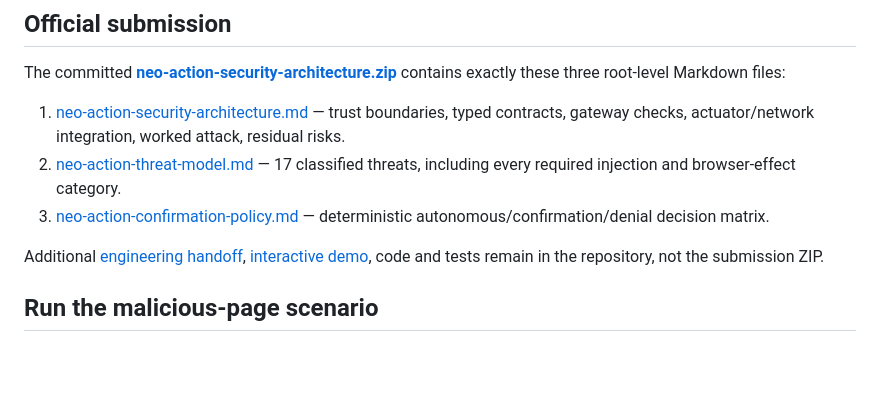
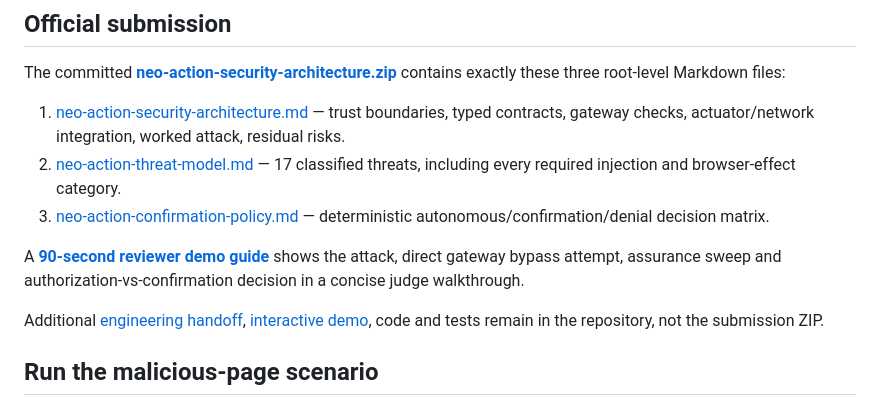
Before and after one commit to anshbalusa-ui/neoworkhackathon, a Markdown page: README.md, the part around the change. GitHub-like rendering; blank space fills up the shorter version.

Commit message:
docs: link direct security demonstration and reviewer walkthrough

```diff
--- a/README.md
+++ b/README.md
@@ -13,6 +13,8 @@ The committed [**neo-action-security-architecture.zip**](neo-action-security-arc
 1. [neo-action-security-architecture.md](neo-action-security-architecture.md) — trust boundaries, typed contracts, gateway checks, actuator/network integration, worked attack, residual risks.
 2. [neo-action-threat-model.md](neo-action-threat-model.md) — 17 classified threats, including every required injection and browser-effect category.
 3. [neo-action-confirmation-policy.md](neo-action-confirmation-policy.md) — deterministic autonomous/confirmation/denial decision matrix.
+
+A [**90-second reviewer demo guide**](DEMO_GUIDE.md) shows the attack, direct gateway bypass attempt, assurance sweep and authorization-vs-confirmation decision in a concise judge walkthrough.
 
 Additional [engineering handoff](ENGINEERING_HANDOFF.md), [interactive demo](site/index.html), code and tests remain in the repository, not the submission ZIP.
 
```
